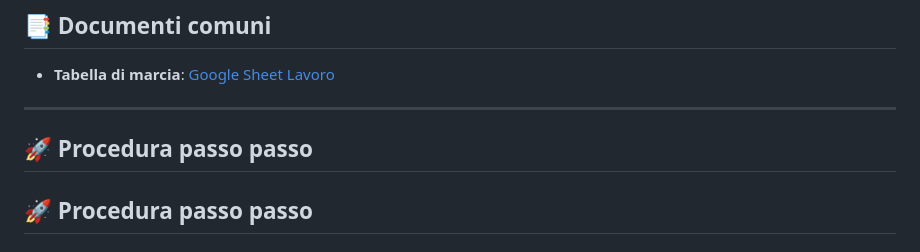
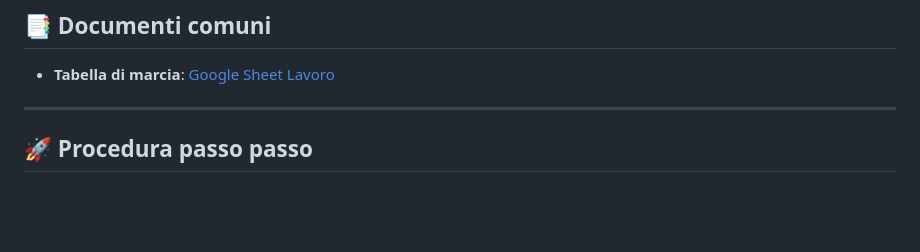
Before and after one commit to ragazzosamu/Green_School_Project, a Markdown page: README.md, the part around the change. Drawn GitHub-style; blank space fills up the shorter version.

Commit message:
Fix duplicate heading in README
Removed duplicate section heading for step-by-step procedure.

```diff
--- a/README.md
+++ b/README.md
@@ -14,8 +14,6 @@
  - **Tabella di marcia**: [Google Sheet Lavoro](https://docs.google.com/spreadsheets/d/1issDTVEbSY2n5PYtmOGqDITHq1URSeaH9e9YzDMPt50/edit?usp=sharing)
 
 ---
-
-## 🚀 Procedura passo passo
 
 ## 🚀 Procedura passo passo
 
```
